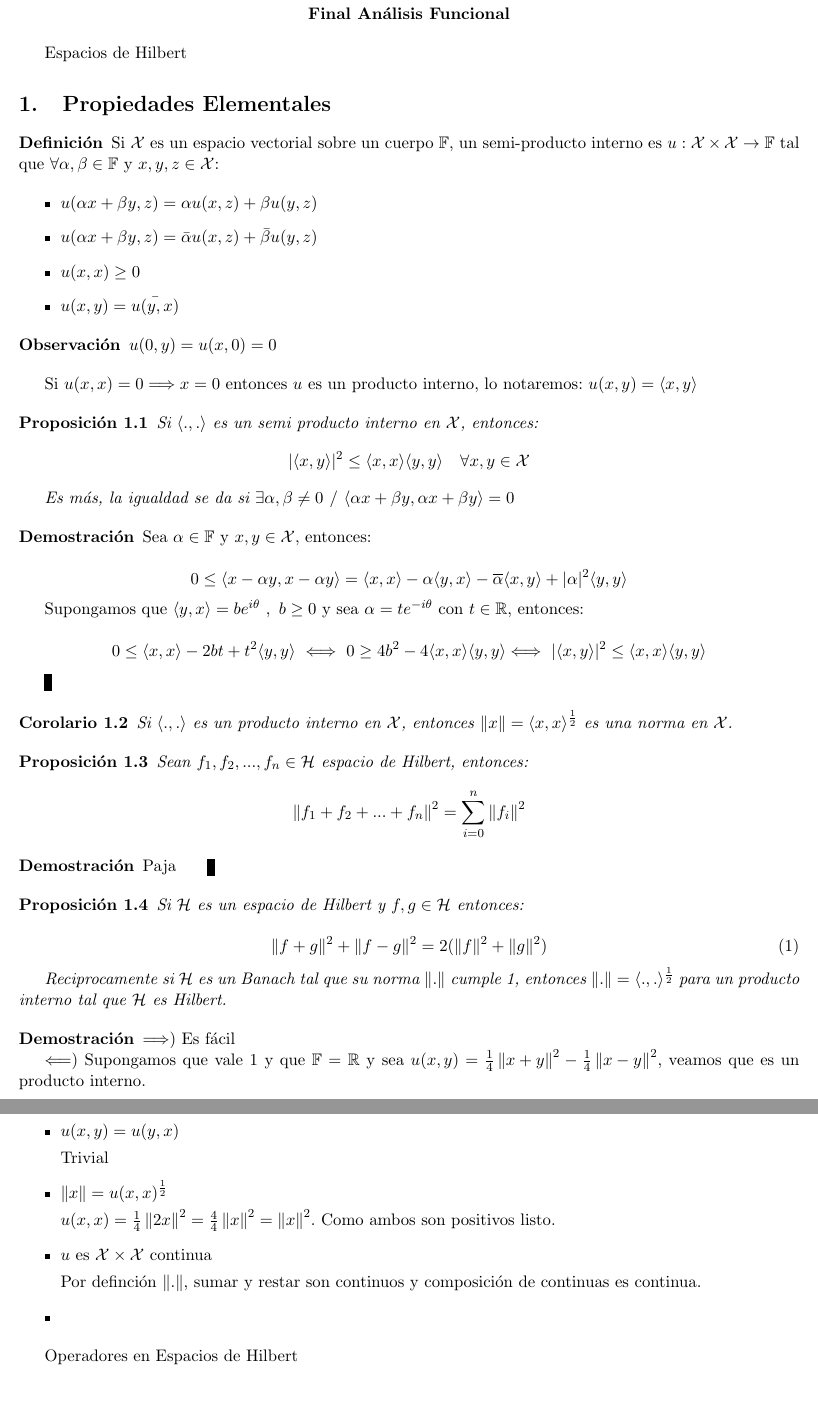
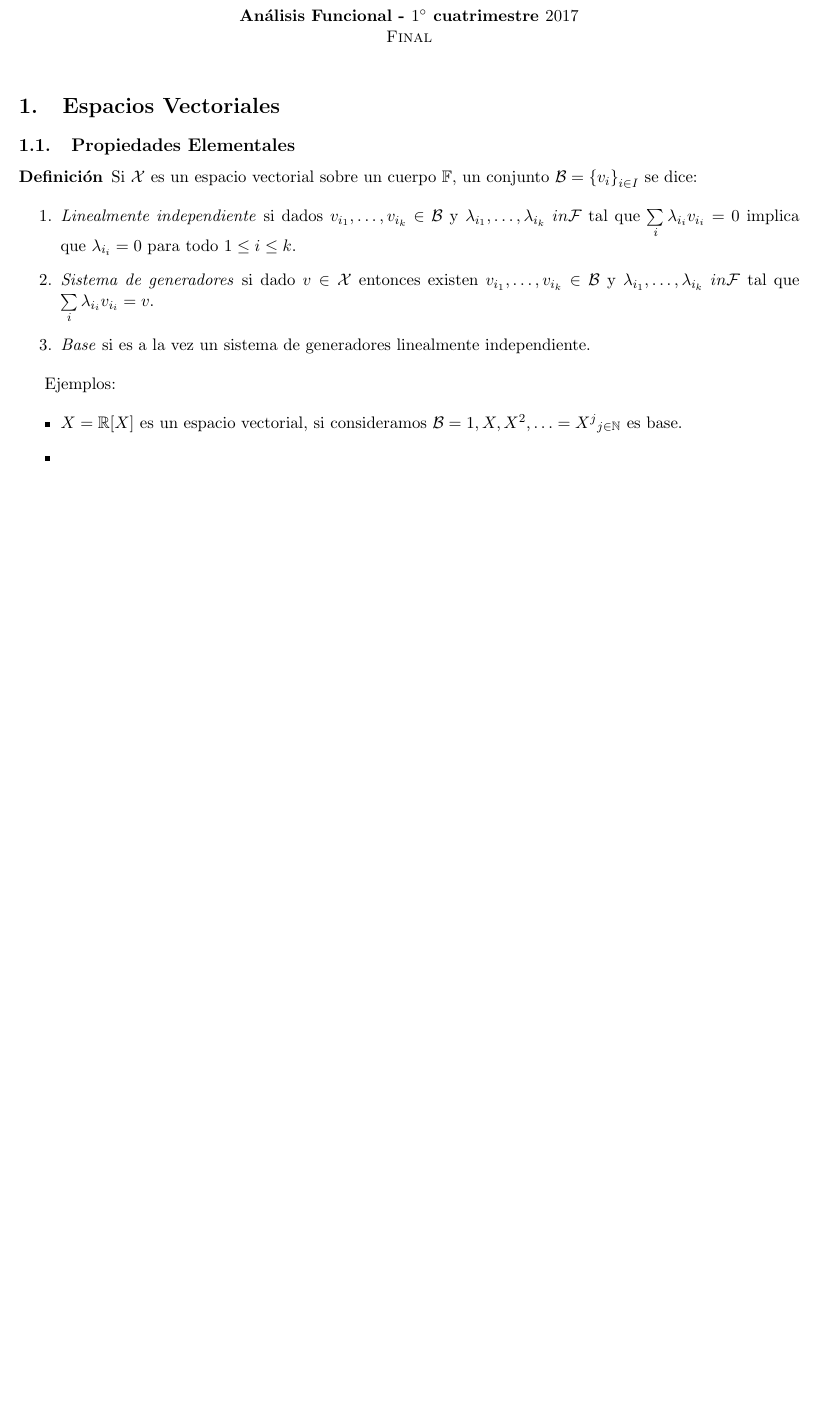
Before and after one commit to axel-sirota/Latex, a LaTeX document (Analisis Funcional/Final Analisis Funcional.tex): two parts of pages 1 and 2 of 2 before the commit and part of the page after it, the two joined at a grey line, cut at the place of the change, the shorter picture padded with empty space. The pictures show the PDF file Analisis Funcional/Final Analisis Funcional.pdf that the author committed with the source.

Commit message:
Updated Analisis funcional final

```diff
--- a/Analisis Funcional/Final Analisis Funcional.tex
+++ b/Analisis Funcional/Final Analisis Funcional.tex
@@ -101,113 +128,31 @@
 
 
 
-\centerline{\bf Final An\'alisis Funcional}
+	\centerline{\bf An\'alisis Funcional - $1^{\circ}$ cuatrimestre $2017$}
+	\centerline{\sc Final}
 
 	\bigskip
 
-\chapter{Espacios de Hilbert}
+\section{Espacios Vectoriales}
 
-\section{Propiedades Elementales}
+\subsection{Propiedades Elementales}
 
 \begin{definition}
-Si $\X$ es un espacio vectorial sobre un cuerpo $\f$, un semi-producto interno es $u: \X \times \X \rightarrow \f$ tal que $\forall \alpha, \beta \in \f$ y $x,y,z \in \X$:
+Si $\mathcal{X}$ es un espacio vectorial sobre un cuerpo $\mathbb{F}$, un conjunto $\mathcal{B} = \sett{v_i}_{i \in I}$ se dice:
+
+\begin{enumerate}
+\item \textit{Linealmente independiente} si dados $v_{i_1}, \dots, v_{i_k} \in \B$ y $\lambda_{i_1},  \dots, \lambda_{i_k} \ in \F$ tal que $\Bigsum{i}{\lambda_{i_i}v_{i_i}} = 0$ implica que $\lambda_{i_i} = 0$ para todo $1 \leq i \leq k$.
+\item \textit{Sistema de generadores} si dado $v \in \mathcal{X}$ entonces existen $v_{i_1}, \dots, v_{i_k} \in \B$ y $\lambda_{i_1},  \dots, \lambda_{i_k} \ in \F$ tal que $\Bigsum{i}{\lambda_{i_i}v_{i_i}} = v$.
+\item \textit{Base} si es a la vez un sistema de generadores linealmente independiente.
+\end{enumerate}
+
+Ejemplos:
 
 \begin{itemize}
-\item $u(\alpha x + \beta y, z) = \alpha u(x,z) + \beta u(y,z)$
-\item $u(\alpha x + \beta y, z) = \bar{\alpha} u(x,z) + \bar{\beta} u(y,z)$
-\item $u(x,x) \geq 0$
-\item $u(x,y) = \bar{u(y,x)}$
+	\item $X=\R[X]$ es un espacio vectorial, si consideramos $\B = {1,X,X^2, \dots} = {X^j}_{j \in \N}$ es base.
+	\item
 \end{itemize}
 
 \end{definition}
 
-\begin{remark}
-$u(0,y)=u(x,0)=0$
-\end{remark}
-
-Si $u(x,x)=0 \Longrightarrow x=0$ entonces $u$ es un producto interno, lo notaremos: $u(x,y)=\prodint{x,y}$
-
-\begin{proposition}
-
-Si $\prodint{.,.}$ es un semi producto interno en $\X$, entonces:
-\[
-|\prodint{x,y}|^2 \leq \prodint{x,x} \prodint{y,y} \quad \forall x,y \in \X
-\]
-
-Es m\'as, la igualdad se da si $\exists \alpha,\beta \neq 0 \ / \ \prodint{\alpha x + \beta y , \alpha x + \beta y} = 0$
-
-\end{proposition}
-
-\begin{proof}
-
-Sea $\alpha \in \f$ y $x,y \in \X$, entonces:
-
-\[
-0 \leq \prodint{x - \alpha y , x - \alpha y} = \prodint{x,x} - \alpha \prodint{y,x} - \overline{\alpha}{\prodint{x,y}} + |\alpha|^2\prodint{y,y}
-\]
-
-Supongamos que $\prodint{y,x} = be^{i \theta} \ , \ b\geq 0$ y sea $\alpha = te^{-i \theta}$ con $t \in \R$, entonces:
-
-\[
-0 \leq \prodint{x,x} - 2bt + t^2 \prodint{y,y} \ \Longleftrightarrow \ 0 \geq 4b^2 - 4 \prodint{x,x} \prodint{y,y}
-\\
-\Longleftrightarrow \ |\prodint{x,y}|^2 \leq \prodint{x,x} \prodint{y,y}
-\]
-\qed
-\end{proof}
-
-\begin{corollary}
-Si $\prodint{.,.}$ es un producto interno en $\X$, entonces $\norm{x} = \prodint{x,x}^{\frac{1}{2}}$ es una norma en $\X$.
-\end{corollary}
-
-\begin{proposition}
-Sean $f_1,f_2,...,f_n \in \Hil$ espacio de Hilbert, entonces:
-
-$$\norm{f_1+f_2 + ... + f_n} ^2 = \sum_{i=0}^{n}{\norm{f_i}^2}$$
-
-\end{proposition}
-
-\begin{proof}
-Paja \qed
-\end{proof}
-
-\begin{proposition}
-Si $\Hil$ es un espacio de Hilbert y $f,g \in \Hil$ entonces:
-
-\begin{equation}\label{paralelogramo}
-\norm{f+g}^2 + \norm{f-g}^2 = 2 (\norm{f} ^2 + \norm {g} ^2)
-\end{equation}
-
-Reciprocamente si $\Hil$ es un Banach tal que su norma $\norm{.}$ cumple \ref{paralelogramo}, entonces $\norm{.} = \prodint{.,.}^{\frac{1}{2}}$ para un producto interno tal que $\Hil$ es Hilbert.
-
-\end{proposition}
-
-\begin{proof}
-
-$\Longrightarrow)$ Es f\'acil
-
-$\Longleftarrow)$ Supongamos que vale \ref{paralelogramo} y que $\f = \R $ y sea $u(x,y)= \frac{1}{4} \norm{x+y}^2 - \frac{1}{4} \norm{x-y}^2$, veamos que es un producto interno.
-
-\begin{itemize}
-
-\item $u(x,y)=u(y,x)$
-
-Trivial
-
-\item $\norm{x}=u(x,x)^{\frac{1}{2}}$
-
-$u(x,x) = \frac{1}{4} \norm{2x}^{2} = \frac{4}{4} \norm{x}^2 = \norm{x}^2$. Como ambos son positivos listo.
-
-\item $u$ es $\X \times \X$ continua
-
-Por definci\'on $\norm{.}$, sumar y restar son continuos y composici\'on de continuas es continua.
-
-\item  $$
-
-\end{itemize}
-\end{proof}
-
-
-\chapter{Operadores en Espacios de Hilbert}
-
 \end{document}
```
Also changed, not shown: Analisis Funcional/Final Analisis Funcional.pdf, Analisis Funcional/Final Analisis Funcional.tex (43 more changed lines), 4 other files. Lines whose indentation alone changed are shown as unchanged.
